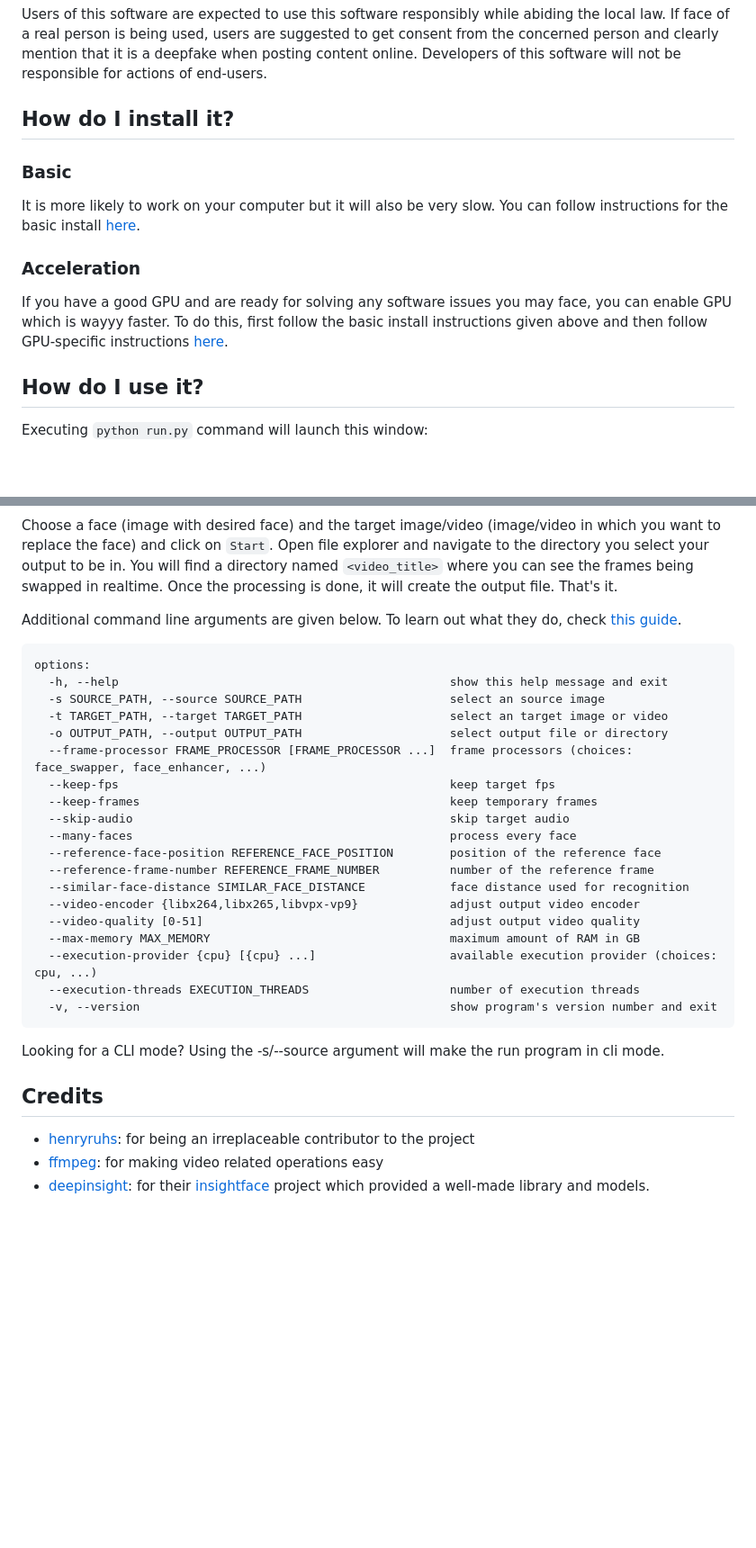
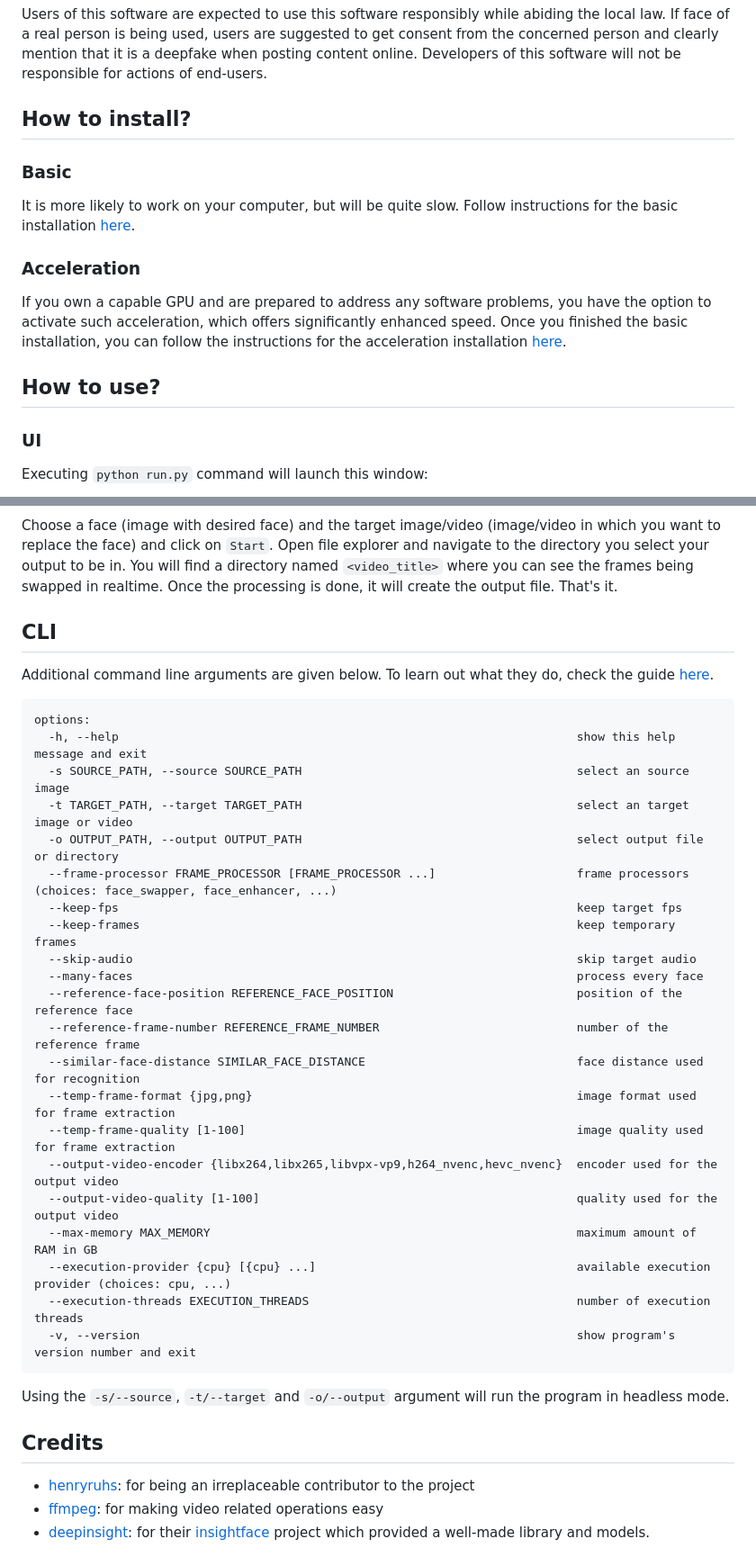
Before and after one commit to s0md3v/roop, a Markdown page: README.md, 2 parts joined by grey strips. Shown: that part at 90% size. GitHub-like rendering; blank space fills up the shorter version.

````diff
--- a/README.md
+++ b/README.md
@@ -11,17 +13,19 @@ The developers of this software are aware of its possible unethical applications
 
 Users of this software are expected to use this software responsibly while abiding the local law. If face of a real person is being used, users are suggested to get consent from the concerned person and clearly mention that it is a deepfake when posting content online. Developers of this software will not be responsible for actions of end-users.
 
-## How do I install it?
+## How to install?
 
 ### Basic
 
-It is more likely to work on your computer but it will also be very slow. You can follow instructions for the basic install [here](https://github.com/s0md3v/roop/wiki/1.-Installation).
+It is more likely to work on your computer, but will be quite slow. Follow instructions for the basic installation [here](https://github.com/s0md3v/roop/wiki/1.-Installation).
 
 ### Acceleration
 
-If you have a good GPU and are ready for solving any software issues you may face, you can enable GPU which is wayyy faster. To do this, first follow the basic install instructions given above and then follow GPU-specific instructions [here](https://github.com/s0md3v/roop/wiki/2.-Acceleration).
+If you own a capable GPU and are prepared to address any software problems, you have the option to activate such acceleration, which offers significantly enhanced speed. Once you finished the basic installation, you can follow the instructions for the acceleration installation [here](https://github.com/s0md3v/roop/wiki/2.-Acceleration).
 
-## How do I use it?
+## How to use?
+
+### UI
 
 Executing `python run.py` command will launch this window:
 
@@ -29,33 +33,38 @@ Executing `python run.py` command will launch this window:
 
 Choose a face (image with desired face) and the target image/video (image/video in which you want to replace the face) and click on `Start`. Open file explorer and navigate to the directory you select your output to be in. You will find a directory named `<video_title>` where you can see the frames being swapped in realtime. Once the processing is done, it will create the output file. That's it.
 
-Additional command line arguments are given below. To learn out what they do, check [this guide](https://github.com/s0md3v/roop/wiki/Advanced-Options).
+## CLI
+
+Additional command line arguments are given below. To learn out what they do, check the guide [here](https://github.com/s0md3v/roop/wiki/Advanced-Options).
 
 ```
 options:
-  -h, --help                                               show this help message and exit
-  -s SOURCE_PATH, --source SOURCE_PATH                     select an source image
-  -t TARGET_PATH, --target TARGET_PATH                     select an target image or video
-  -o OUTPUT_PATH, --output OUTPUT_PATH                     select output file or directory
-  --frame-processor FRAME_PROCESSOR [FRAME_PROCESSOR ...]  frame processors (choices: face_swapper, face_enhancer, ...)
-  --keep-fps                                               keep target fps
-  --keep-frames                                            keep temporary frames
-  --skip-audio                                             skip target audio
-  --many-faces                                             process every face
-  --reference-face-position REFERENCE_FACE_POSITION        position of the reference face
-  --reference-frame-number REFERENCE_FRAME_NUMBER          number of the reference frame
-  --similar-face-distance SIMILAR_FACE_DISTANCE            face distance used for recognition
-  --video-encoder {libx264,libx265,libvpx-vp9}             adjust output video encoder
-  --video-quality [0-51]                                   adjust output video quality
-  --max-memory MAX_MEMORY                                  maximum amount of RAM in GB
-  --execution-provider {cpu} [{cpu} ...]                   available execution provider (choices: cpu, ...)
-  --execution-threads EXECUTION_THREADS                    number of execution threads
-  -v, --version                                            show program's version number and exit
+  -h, --help                                                                 show this help message and exit
+  -s SOURCE_PATH, --source SOURCE_PATH                                       select an source image
+  -t TARGET_PATH, --target TARGET_PATH                                       select an target image or video
+  -o OUTPUT_PATH, --output OUTPUT_PATH                                       select output file or directory
+  --frame-processor FRAME_PROCESSOR [FRAME_PROCESSOR ...]                    frame processors (choices: face_swapper, face_enhancer, ...)
+  --keep-fps                                                                 keep target fps
+  --keep-frames                                                              keep temporary frames
+  --skip-audio                                                               skip target audio
+  --many-faces                                                               process every face
+  --reference-face-position REFERENCE_FACE_POSITION                          position of the reference face
+  --reference-frame-number REFERENCE_FRAME_NUMBER                            number of the reference frame
+  --similar-face-distance SIMILAR_FACE_DISTANCE                              face distance used for recognition
+  --temp-frame-format {jpg,png}                                              image format used for frame extraction
+  --temp-frame-quality [1-100]                                               image quality used for frame extraction
+  --output-video-encoder {libx264,libx265,libvpx-vp9,h264_nvenc,hevc_nvenc}  encoder used for the output video
+  --output-video-quality [1-100]                                             quality used for the output video
+  --max-memory MAX_MEMORY                                                    maximum amount of RAM in GB
+  --execution-provider {cpu} [{cpu} ...]                                     available execution provider (choices: cpu, ...)
+  --execution-threads EXECUTION_THREADS                                      number of execution threads
+  -v, --version                                                              show program's version number and exit
 ```
 
-Looking for a CLI mode? Using the -s/--source argument will make the run program in cli mode.
+Using the `-s/--source`, `-t/--target` and `-o/--output` argument will run the program in headless mode.
 
 ## Credits
+
 - [henryruhs](https://github.com/henryruhs): for being an irreplaceable contributor to the project
 - [ffmpeg](https://ffmpeg.org/): for making video related operations easy
 - [deepinsight](https://github.com/deepinsight): for their [insightface](https://github.com/deepinsight/insightface) project which provided a well-made library and models.
````
Also changed, not shown: other parts of README.md (+3 -1 lines), gui-demo.png, 5 other files.
